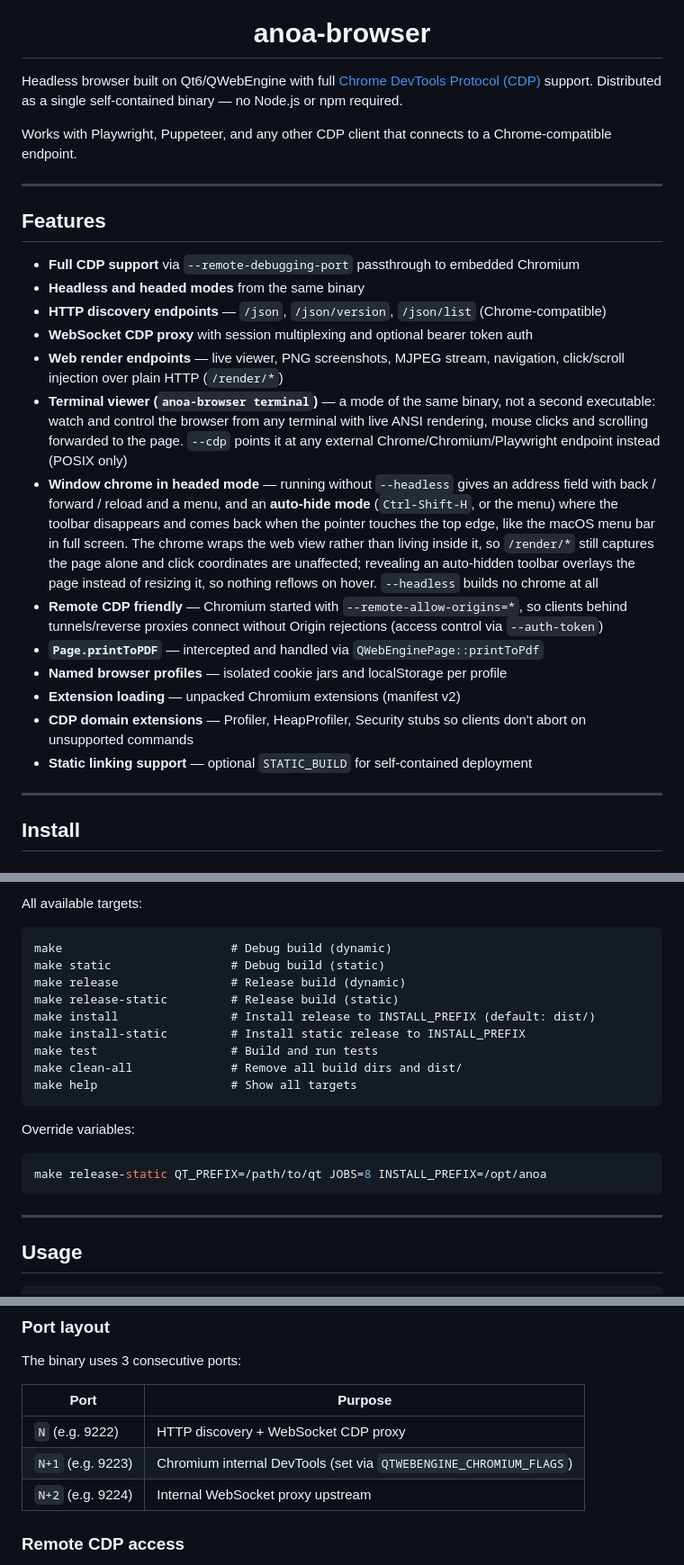
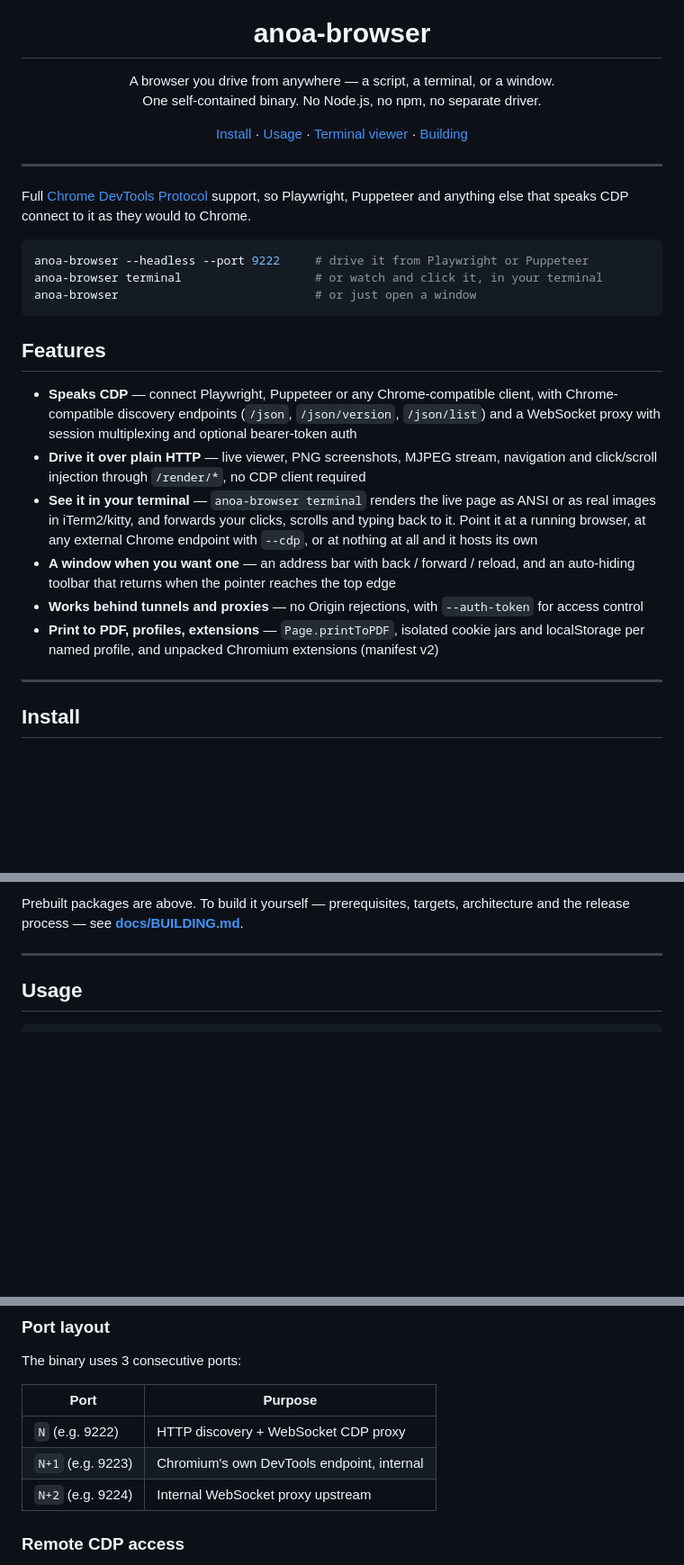
Before and after one commit to anak10thn/anoa-browser, a Markdown page: README.md, 3 parts joined by grey strips. Shown at 90% size. GitHub-like rendering; blank space fills up the shorter version.

````diff
--- a/README.md
+++ b/README.md
@@ -4,27 +4,36 @@
 
 <h1 align="center">anoa-browser</h1>
 
-Headless browser built on Qt6/QWebEngine with full [Chrome DevTools Protocol (CDP)](https://chromedevtools.github.io/devtools-protocol/) support. Distributed as a single self-contained binary — no Node.js or npm required.
+<p align="center">
+  A browser you drive from anywhere — a script, a terminal, or a window.<br>
+  One self-contained binary. No Node.js, no npm, no separate driver.
+</p>
 
-Works with Playwright, Puppeteer, and any other CDP client that connects to a Chrome-compatible endpoint.
+<p align="center">
+  <a href="#install">Install</a> ·
+  <a href="#usage">Usage</a> ·
+  <a href="#terminal-viewer-anoa-browser-terminal">Terminal viewer</a> ·
+  <a href="docs/BUILDING.md">Building</a>
+</p>
 
 ---
 
+Full [Chrome DevTools Protocol](https://chromedevtools.github.io/devtools-protocol/) support, so Playwright, Puppeteer and anything else that speaks CDP connect to it as they would to Chrome.
+
+```bash
+anoa-browser --headless --port 9222     # drive it from Playwright or Puppeteer
+anoa-browser terminal                   # or watch and click it, in your terminal
+anoa-browser                            # or just open a window
+```
+
 ## Features
 
-- **Full CDP support** via `--remote-debugging-port` passthrough to embedded Chromium
-- **Headless and headed modes** from the same binary
-- **HTTP discovery endpoints** — `/json`, `/json/version`, `/json/list` (Chrome-compatible)
-- **WebSocket CDP proxy** with session multiplexing and optional bearer token auth
-- **Web render endpoints** — live viewer, PNG screenshots, MJPEG stream, navigation, click/scroll injection over plain HTTP (`/render/*`)
-- **Terminal viewer (`anoa-browser terminal`)** — a mode of the same binary, not a second executable: watch and control the browser from any terminal with live ANSI rendering, mouse clicks and scrolling forwarded to the page. `--cdp` points it at any external Chrome/Chromium/Playwright endpoint instead (POSIX only)
-- **Window chrome in headed mode** — running without `--headless` gives an address field with back / forward / reload and a menu, and an **auto-hide mode** (`Ctrl-Shift-H`, or the menu) where the toolbar disappears and comes back when the pointer touches the top edge, like the macOS menu bar in full screen. The chrome wraps the web view rather than living inside it, so `/render/*` still captures the page alone and click coordinates are unaffected; revealing an auto-hidden toolbar overlays the page instead of resizing it, so nothing reflows on hover. `--headless` builds no chrome at all
-- **Remote CDP friendly** — Chromium started with `--remote-allow-origins=*`, so clients behind tunnels/reverse proxies connect without Origin rejections (access control via `--auth-token`)
-- **`Page.printToPDF`** — intercepted and handled via `QWebEnginePage::printToPdf`
-- **Named browser profiles** — isolated cookie jars and localStorage per profile
-- **Extension loading** — unpacked Chromium extensions (manifest v2)
-- **CDP domain extensions** — Profiler, HeapProfiler, Security stubs so clients don't abort on unsupported commands
-- **Static linking support** — optional `STATIC_BUILD` for self-contained deployment
+- **Speaks CDP** — connect Playwright, Puppeteer or any Chrome-compatible client, with Chrome-compatible discovery endpoints (`/json`, `/json/version`, `/json/list`) and a WebSocket proxy with session multiplexing and optional bearer-token auth
+- **Drive it over plain HTTP** — live viewer, PNG screenshots, MJPEG stream, navigation and click/scroll injection through `/render/*`, no CDP client required
+- **See it in your terminal** — `anoa-browser terminal` renders the live page as ANSI or as real images in iTerm2/kitty, and forwards your clicks, scrolls and typing back to it. Point it at a running browser, at any external Chrome endpoint with `--cdp`, or at nothing at all and it hosts its own
+- **A window when you want one** — an address bar with back / forward / reload, and an auto-hiding toolbar that returns when the pointer reaches the top edge
+- **Works behind tunnels and proxies** — no Origin rejections, with `--auth-token` for access control
+- **Print to PDF, profiles, extensions** — `Page.printToPDF`, isolated cookie jars and localStorage per named profile, and unpacked Chromium extensions (manifest v2)
 
 ---
 
@@ -150,21 +118,4 @@ make install
-All available targets:
-
-```
-make                        # Debug build (dynamic)
-make static                 # Debug build (static)
-make release                # Release build (dynamic)
-make release-static         # Release build (static)
-make install                # Install release to INSTALL_PREFIX (default: dist/)
-make install-static         # Install static release to INSTALL_PREFIX
-make test                   # Build and run tests
-make clean-all              # Remove all build dirs and dist/
-make help                   # Show all targets
-```
-
-Override variables:
-```bash
-make release-static QT_PREFIX=/path/to/qt JOBS=8 INSTALL_PREFIX=/opt/anoa
-```
+Prebuilt packages are above. To build it yourself — prerequisites, targets, architecture and the release process — see **[docs/BUILDING.md](docs/BUILDING.md)**.
 
 ---
 
@@ -230,7 +181,7 @@ The binary uses 3 consecutive ports:
 | Port | Purpose |
 |---|---|
 | `N` (e.g. 9222) | HTTP discovery + WebSocket CDP proxy |
-| `N+1` (e.g. 9223) | Chromium internal DevTools (set via `QTWEBENGINE_CHROMIUM_FLAGS`) |
+| `N+1` (e.g. 9223) | Chromium's own DevTools endpoint, internal |
 | `N+2` (e.g. 9224) | Internal WebSocket proxy upstream |
 
 ### Remote CDP access
````
Also changed, not shown: other parts of README.md (+14 -91 lines), docs/BUILDING.md (added, +205 -0 lines).
